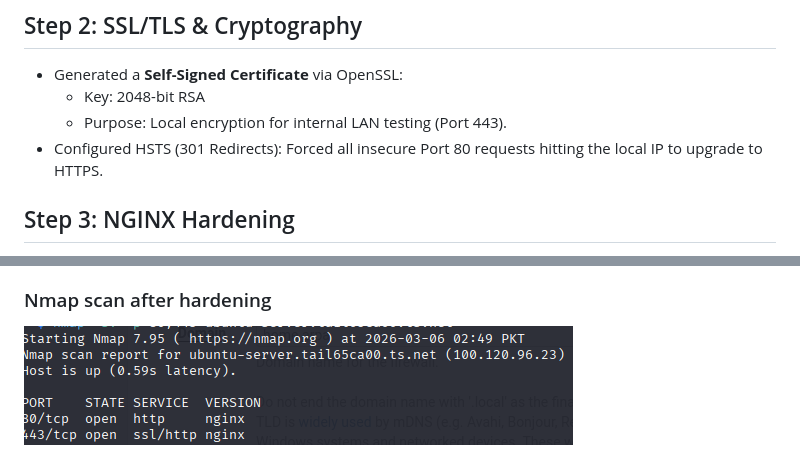
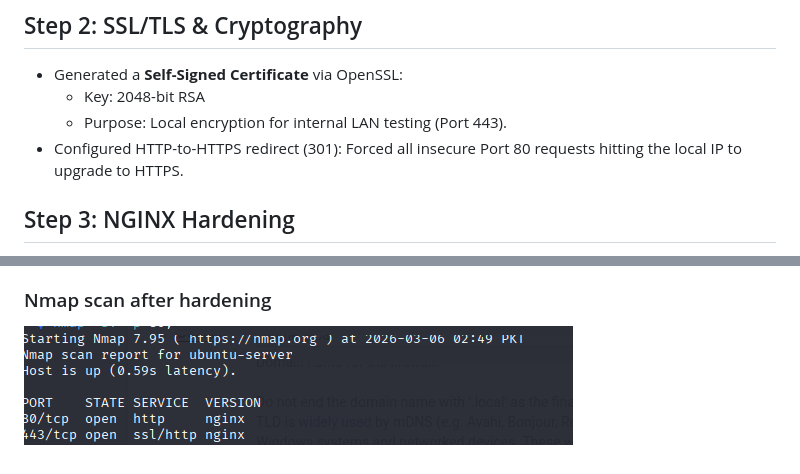
Before and after one commit to Shadow-cyber-pk/pfsense-Multi-subnet-Lab, a Markdown page: Phase-3-Secure-Web-Gateway-&-CGNAT-Bypass.md, 2 parts joined by grey strips. GitHub-like rendering; pictures changed too: images/Screenshot 2026-03-06 040400.png.

```diff
--- a/Phase-3-Secure-Web-Gateway-&-CGNAT-Bypass.md
+++ b/Phase-3-Secure-Web-Gateway-&-CGNAT-Bypass.md
@@ -25,7 +25,7 @@ local environment.
 - Generated a **Self-Signed Certificate** via OpenSSL:
   - Key: 2048-bit RSA
   - Purpose: Local encryption for internal LAN testing (Port 443).
-- Configured HSTS (301 Redirects): Forced all insecure Port 80 requests hitting the local IP to upgrade to HTTPS.
+- Configured HTTP-to-HTTPS redirect (301): Forced all insecure Port 80 requests hitting the local IP to upgrade to HTTPS.
 ## Step 3: NGINX Hardening
 - **Server Tokens**: Modified /etc/nginx/nginx.conf to set server_tokens off;.
   - Result: Nmap scans no longer disclose the NGINX version number.
@@ -59,4 +59,4 @@ This project confirms that secure service delivery is possible even in restricte
 (Firewalls/Routing) and **Modern Cloud-Native Security** (Zero-Trust/Tunneling).
 
 ### Nmap scan after hardening
-![image alt](https://github.com/Shadow-cyber-pk/pfsense-Multi-subnet-Lab/blob/fcfa440f10eaeca3ea847f8deacea910d2963de4/images/Screenshot%202026-03-06%20040400.png)
+![image alt](images/Screenshot%202026-03-06%20040400.png)
```
Also changed, not shown: Phase-2-Client-to-Site-VPN.md (+1 -1 lines), README.md (+1 -1 lines), images/Screenshot 2026-03-06 022112.png, images/Screenshot 2026-03-25 094608.png, images/Screenshot 2026-03-25 094645.png, images/censored-ping-successful.jpeg (renamed from images/censored-ping-sucessful.jpeg), images/export-client - Copy.png (deleted).
